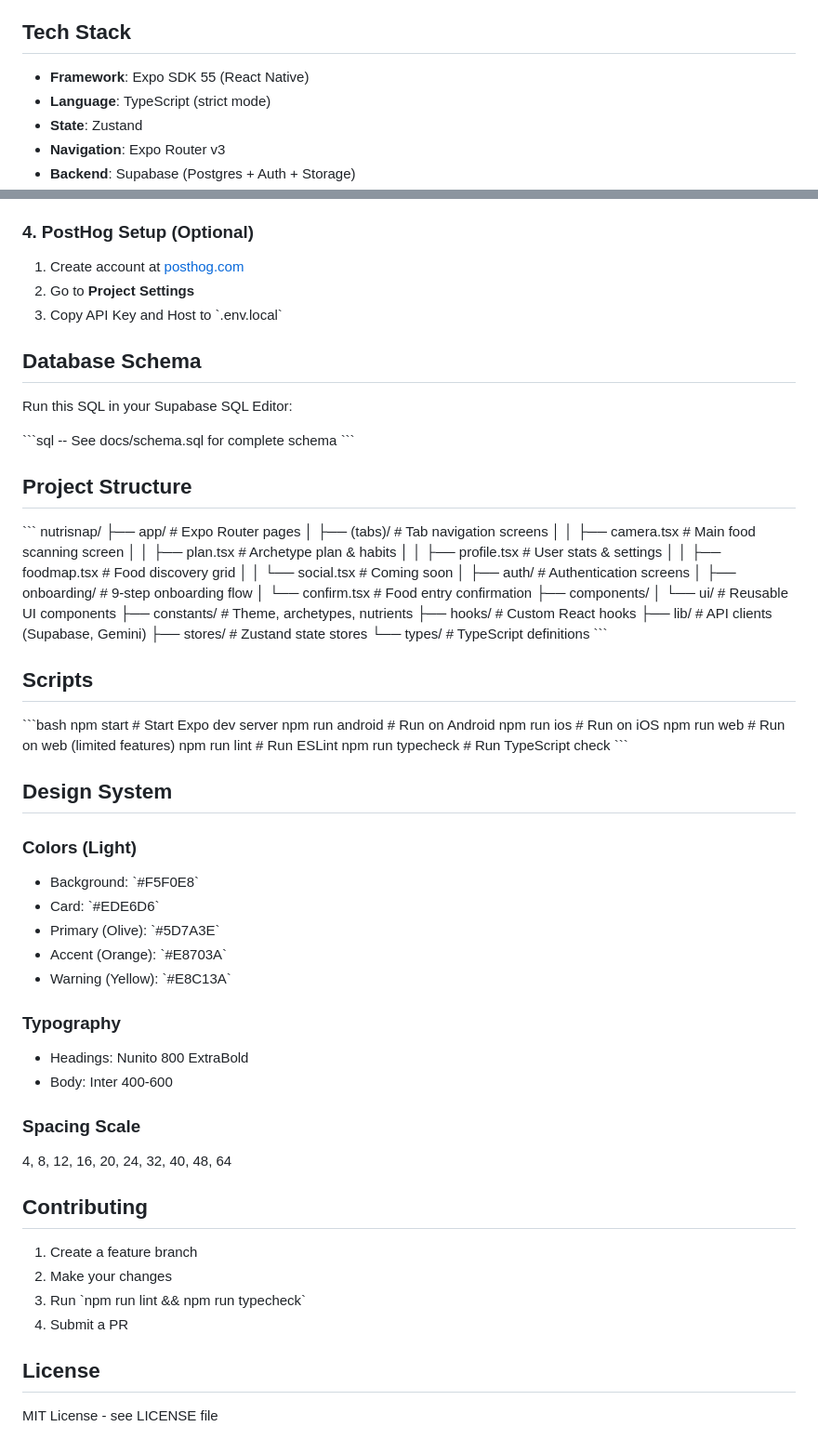
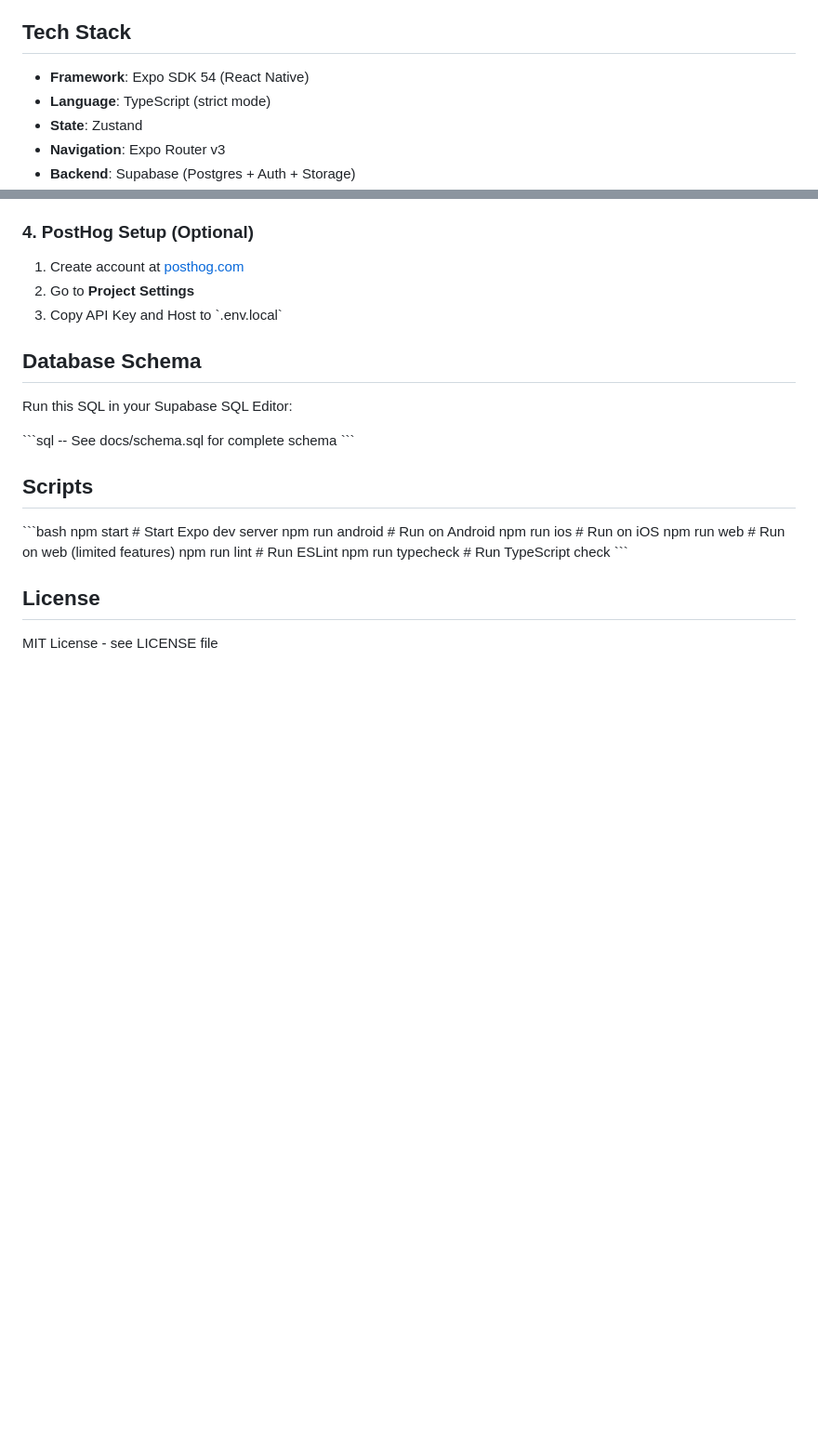
Before and after one commit to Sanschinu95/nutrisnap, a Markdown page: README.md, 2 parts joined by grey strips. Shown at 93% size. Rendered like a GitHub page; blank space fills up the shorter version.

```diff
--- a/README.md
+++ b/README.md
@@ -13,7 +13,7 @@ A mobile food & health tracker built with React Native (Expo SDK 55), featuring
 
 ## Tech Stack
 
-- **Framework**: Expo SDK 55 (React Native)
+- **Framework**: Expo SDK 54 (React Native)
 - **Language**: TypeScript (strict mode)
 - **State**: Zustand
 - **Navigation**: Expo Router v3
@@ -102,28 +102,6 @@ Run this SQL in your Supabase SQL Editor:
 -- See docs/schema.sql for complete schema
 \`\`\`
 
-## Project Structure
-
-\`\`\`
-nutrisnap/
-├── app/                    # Expo Router pages
-│   ├── (tabs)/            # Tab navigation screens
-│   │   ├── camera.tsx     # Main food scanning screen
-│   │   ├── plan.tsx       # Archetype plan & habits
-│   │   ├── profile.tsx    # User stats & settings
-│   │   ├── foodmap.tsx    # Food discovery grid
-│   │   └── social.tsx     # Coming soon
-│   ├── auth/              # Authentication screens
-│   ├── onboarding/        # 9-step onboarding flow
-│   └── confirm.tsx        # Food entry confirmation
-├── components/
-│   └── ui/                # Reusable UI components
-├── constants/             # Theme, archetypes, nutrients
-├── hooks/                 # Custom React hooks
-├── lib/                   # API clients (Supabase, Gemini)
-├── stores/                # Zustand state stores
-└── types/                 # TypeScript definitions
-\`\`\`
 
 ## Scripts
 
@@ -136,28 +114,6 @@ npm run lint       # Run ESLint
 npm run typecheck  # Run TypeScript check
 \`\`\`
 
-## Design System
-
-### Colors (Light)
-- Background: \`#F5F0E8\`
-- Card: \`#EDE6D6\`
-- Primary (Olive): \`#5D7A3E\`
-- Accent (Orange): \`#E8703A\`
-- Warning (Yellow): \`#E8C13A\`
-
-### Typography
-- Headings: Nunito 800 ExtraBold
-- Body: Inter 400-600
-
-### Spacing Scale
-4, 8, 12, 16, 20, 24, 32, 40, 48, 64
-
-## Contributing
-
-1. Create a feature branch
-2. Make your changes
-3. Run \`npm run lint && npm run typecheck\`
-4. Submit a PR
 
 ## License
 
```
